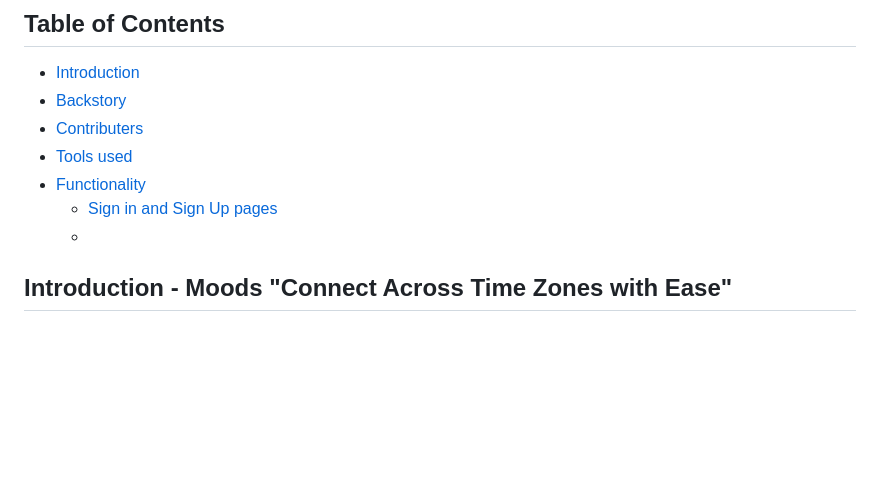
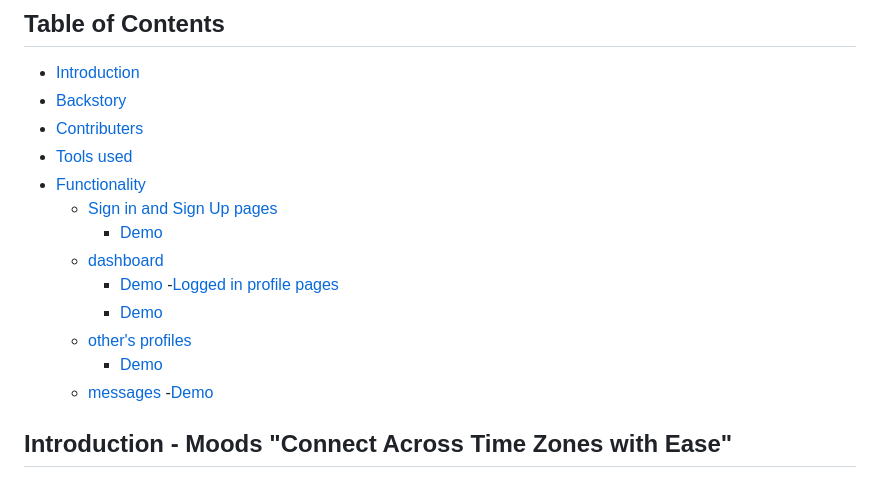
Before and after one commit to saranatour1/Moods, a Markdown page: README.md, the part around one of its changes. Drawn GitHub-style; blank space fills up the shorter version.

```diff
--- a/README.md
+++ b/README.md
@@ -5,7 +5,17 @@
 - [Tools used ](#Tools-used)
 - [Functionality](#Functionality)
   - [Sign in and Sign Up pages](#Sign-in-and-Sign-Up-pages)
-  -
+    - [Demo](#Demo)
+  - [dashboard ](#dashboard)
+    - [Demo](#Demo)
+  -[Logged in profile pages](#Logged-in-profile-pages)
+    - [Demo](#Demo)
+  - [other's profiles](#other's-profiles)
+    - [Demo](#Demo)
+  - [messages](#messages)
+    -[Demo](#Demo)
+
+
 
 
 
```
Also changed, not shown: other parts of README.md (+36 -2 lines).
